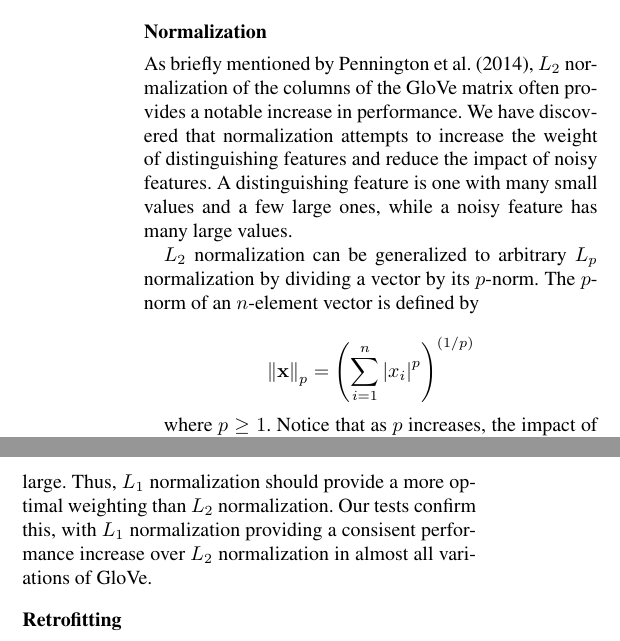
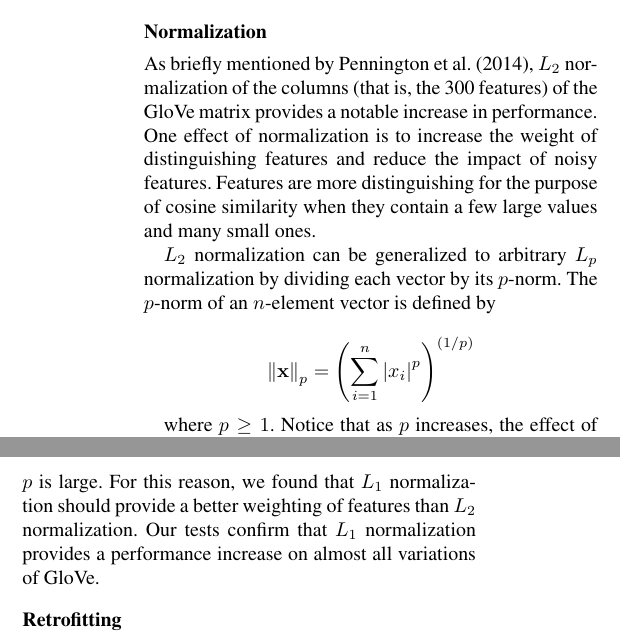
Before and after one commit to commonsense/conceptnet-numberbatch, a LaTeX paper (paper/wordsim_paper.tex): two parts of the columns of page 4 of 11, joined at a grey line, cut so that both start at the same text. Compiled offline with pdfLaTeX.

Commit message:
rewrite the revised normalization section

```diff
--- a/paper/wordsim_paper.tex
+++ b/paper/wordsim_paper.tex
@@ -356,25 +356,25 @@ standardize all Spanish terms in ConceptNet to omit all of the accents.
 \subsection{Normalization}
 
 As briefly mentioned by \newcite{pennington2014glove}, $L_2$ normalization of
-the columns of the GloVe matrix often provides a notable increase in
-performance. We have discovered that normalization attempts to increase the
-weight of distinguishing features and reduce the impact of noisy features. A
-distinguishing feature is one with many small values and a few large ones, while
-a noisy feature has many large values.
+the columns (that is, the 300 features) of the GloVe matrix provides a notable
+increase in performance. One effect of normalization is to increase the weight
+of distinguishing features and reduce the impact of noisy features.  Features
+are more distinguishing for the purpose of cosine similarity when they contain
+a few large values and many small ones.
 
 $L_2$ normalization can be generalized to arbitrary $L_p$ normalization by
-dividing a vector by its $p$-norm. The $p$-norm of an $n$-element vector is
+dividing each vector by its $p$-norm. The $p$-norm of an $n$-element vector is
 defined by
 
 $$ \left\|\mathbf{x}\right\|_p
 = \left(\sum_{i=1}^n \left|x_i\right|^p\right)^{(1/p)}$$
 
-where $p\geq1$. Notice that as $p$ increases, the impact of a few large values
-increases. Therefore, $L_p$ normalization more heavily penalizes distinguishing
-features when $p$ is large. Thus, $L_1$ normalization should provide a more
-optimal weighting than $L_2$ normalization. Our tests confirm this, with $L_1$
-normalization providing a consisent performance increase over $L_2$
-normalization in almost all variations of GloVe.
+where $p \geq 1$. Notice that as $p$ increases, the effect of a few large values
+on the norm increases: $L_p$ normalization more heavily penalizes
+distinguishing features when $p$ is large. For this reason, we found that $L_1$
+normalization should provide a better weighting of features than $L_2$
+normalization.  Our tests confirm that $L_1$ normalization provides a
+performance increase on almost all variations of GloVe.
 
 
 \subsection{Retrofitting}
```
